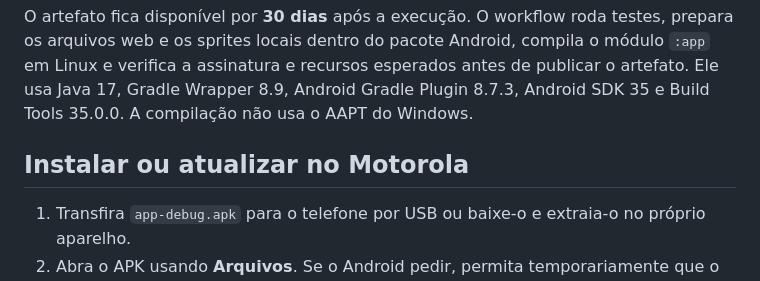
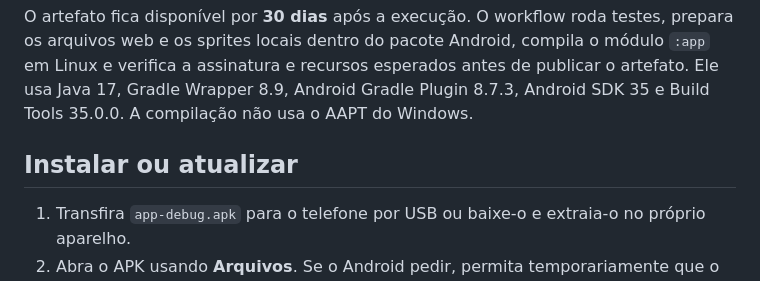
Before and after one commit to otavioottaviani/Pokeroutine, a Markdown page: README.md, the part around the change. Rendered like a GitHub page.

Commit message:
Revise installation section in README
Updated installation instructions for Motorola devices.

```diff
--- a/README.md
+++ b/README.md
@@ -47,7 +47,7 @@ O repositório é privado; é necessário entrar com uma conta autorizada para v
 
 O artefato fica disponível por **30 dias** após a execução. O workflow roda testes, prepara os arquivos web e os sprites locais dentro do pacote Android, compila o módulo `:app` em Linux e verifica a assinatura e recursos esperados antes de publicar o artefato. Ele usa Java 17, Gradle Wrapper 8.9, Android Gradle Plugin 8.7.3, Android SDK 35 e Build Tools 35.0.0. A compilação não usa o AAPT do Windows.
 
-## Instalar ou atualizar no Motorola
+## Instalar ou atualizar
 
 1. Transfira `app-debug.apk` para o telefone por USB ou baixe-o e extraia-o no próprio aparelho.
 2. Abra o APK usando **Arquivos**. Se o Android pedir, permita temporariamente que o app usado para abrir o arquivo instale apps desconhecidos; o nome/caminho da opção varia conforme a versão do Android.
```
